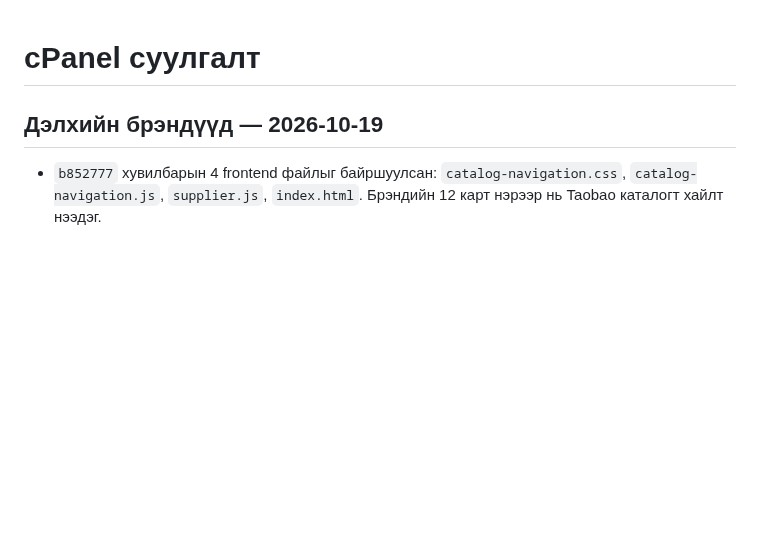
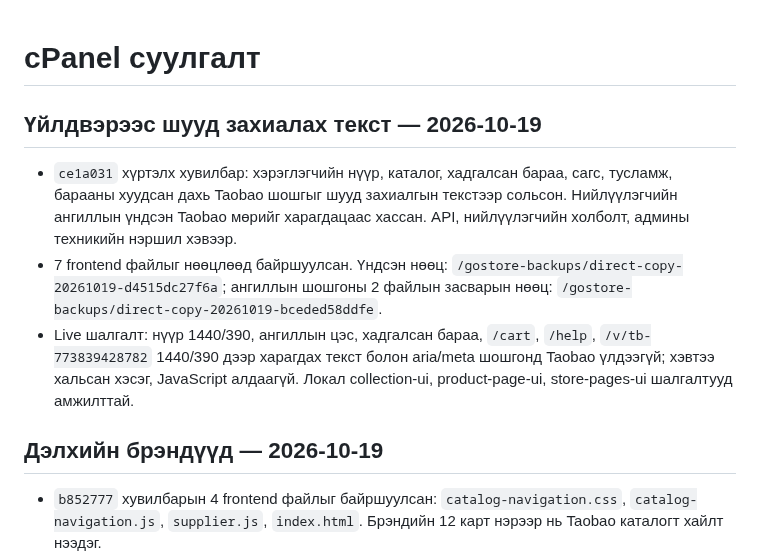
Before and after one commit to mop03ko/gostore.mn, a Markdown page: DEPLOYMENT.md, the part around the change. Rendered like a GitHub page; blank space fills up the shorter version.

Commit message:
docs: record direct ordering copy deployment

```diff
--- a/DEPLOYMENT.md
+++ b/DEPLOYMENT.md
@@ -1,4 +1,11 @@
 # cPanel суулгалт
+
+## Үйлдвэрээс шууд захиалах текст — 2026-10-19
+
+- `ce1a031` хүртэлх хувилбар: хэрэглэгчийн нүүр, каталог, хадгалсан бараа, сагс, тусламж, барааны хуудсан дахь Taobao шошгыг шууд захиалгын текстээр сольсон. Нийлүүлэгчийн ангиллын үндсэн Taobao мөрийг харагдацаас хассан. API, нийлүүлэгчийн холболт, админы техникийн нэршил хэвээр.
+- 7 frontend файлыг нөөцлөөд байршуулсан. Үндсэн нөөц: `/gostore-backups/direct-copy-20261019-d4515dc27f6a`; ангиллын шошгоны 2 файлын засварын нөөц: `/gostore-backups/direct-copy-20261019-bceded58ddfe`.
+- Live шалгалт: нүүр 1440/390, ангиллын цэс, хадгалсан бараа, `/cart`, `/help`, `/v/tb-773839428782` 1440/390 дээр харагдах текст болон aria/meta шошгонд Taobao үлдээгүй; хэвтээ хальсан хэсэг, JavaScript алдаагүй. Локал collection-ui, product-page-ui, store-pages-ui шалгалтууд амжилттай.
+
 
 ## Дэлхийн брэндүүд — 2026-10-19
 
```
